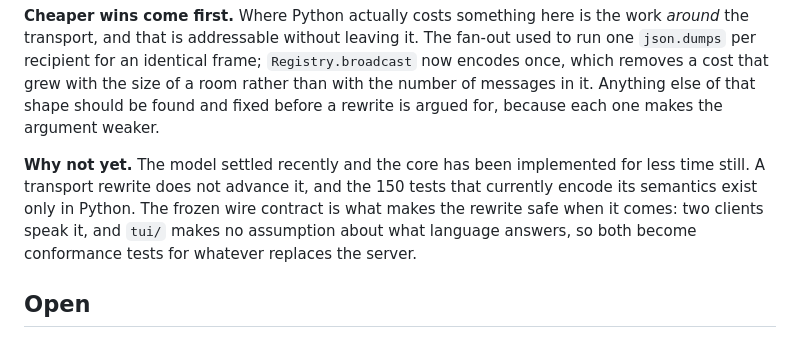
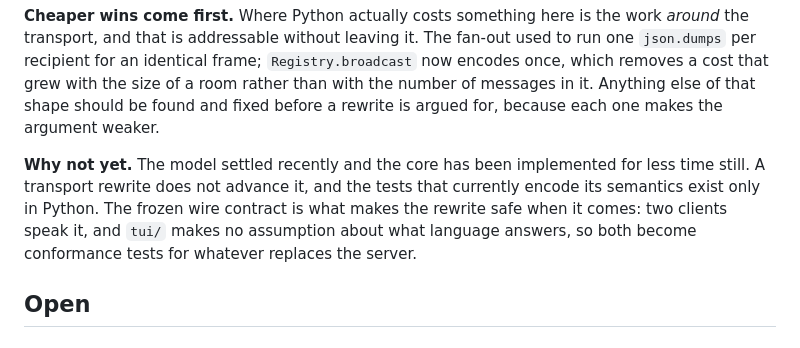
Before and after one commit to shakfu/minos, a Markdown page: TODO.md, the part around one of its changes. Rendered like a GitHub page.

```diff
--- a/TODO.md
+++ b/TODO.md
@@ -80,11 +111,11 @@ that shape should be found and fixed before a rewrite is argued for, because
 each one makes the argument weaker.
 
 **Why not yet.** The model settled recently and the core has been implemented
-for less time still. A transport rewrite does not advance it, and the 150 tests
-that currently encode its semantics exist only in Python. The frozen wire
-contract is what makes the rewrite safe when it comes: two clients speak it, and
-`tui/` makes no assumption about what language answers, so both become
-conformance tests for whatever replaces the server.
+for less time still. A transport rewrite does not advance it, and the tests that
+currently encode its semantics exist only in Python. The frozen wire contract is
+what makes the rewrite safe when it comes: two clients speak it, and `tui/` makes
+no assumption about what language answers, so both become conformance tests for
+whatever replaces the server.
 
 ## Open
 
```
Also changed, not shown: other parts of TODO.md (+78 -47 lines), README.md (+1 -1 lines).
